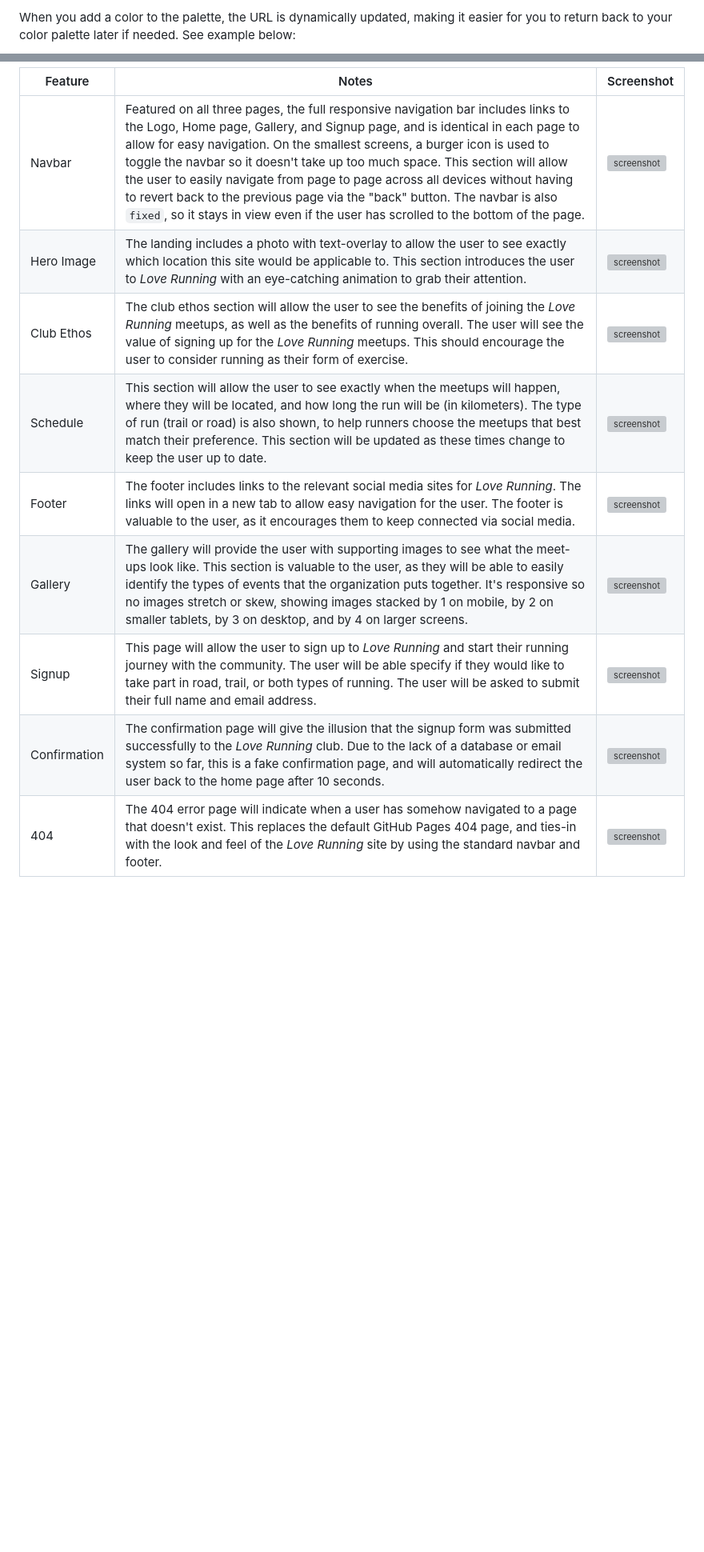
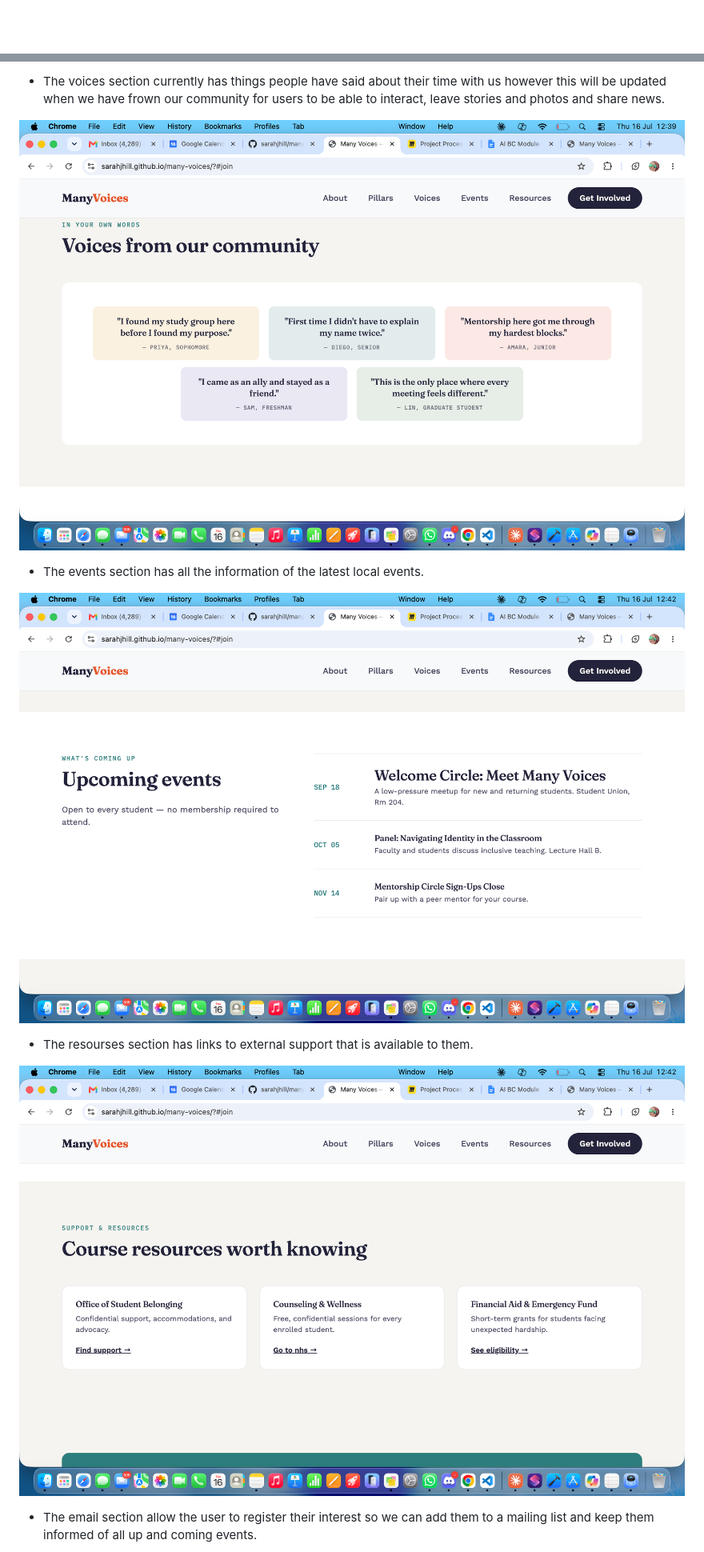
Before and after one commit to sarahjhill/many-voices, a Markdown page: README.md, 2 parts joined by grey strips. Shown at 80% size. Rendered like a GitHub page; pictures changed too: documentation/images/events.png (added), documentation/images/resources.png (added), documentation/images/voices-section.png (added); blank space fills up the shorter version; grey boxes are pictures that could not be loaded.

Commit message:
Add screenshots and struture information

```diff
--- a/README.md
+++ b/README.md
@@ -90,3 +91,2 @@ Explain your colors and color scheme. Consider adding a link and screenshot for
 
-When you add a color to the palette, the URL is dynamically updated, making it easier for you to return back to your color palette later if needed. See example below:
 
@@ -160,12 +164,16 @@ In this section, you should go over the different parts of your project, and des
 
-| Feature | Notes | Screenshot |
-| --- | --- | --- |
-| Navbar | Featured on all three pages, the full responsive navigation bar includes links to the Logo, Home page, Gallery, and Signup page, and is identical in each page to allow for easy navigation. On the smallest screens, a burger icon is used to toggle the navbar so it doesn't take up too much space. This section will allow the user to easily navigate from page to page across all devices without having to revert back to the previous page via the "back" button. The navbar is also `fixed`, so it stays in view even if the user has scrolled to the bottom of the page. | ![screenshot](documentation/features/navbar.png) |
-| Hero Image | The landing includes a photo with text-overlay to allow the user to see exactly which location this site would be applicable to. This section introduces the user to *Love Running* with an eye-catching animation to grab their attention. | ![screenshot](documentation/features/hero-image.png) |
-| Club Ethos | The club ethos section will allow the user to see the benefits of joining the *Love Running* meetups, as well as the benefits of running overall. The user will see the value of signing up for the *Love Running* meetups. This should encourage the user to consider running as their form of exercise. | ![screenshot](documentation/features/club-ethos.png) |
-| Schedule | This section will allow the user to see exactly when the meetups will happen, where they will be located, and how long the run will be (in kilometers). The type of run (trail or road) is also shown, to help runners choose the meetups that best match their preference. This section will be updated as these times change to keep the user up to date. | ![screenshot](documentation/features/schedule.png) |
-| Footer | The footer includes links to the relevant social media sites for *Love Running*. The links will open in a new tab to allow easy navigation for the user. The footer is valuable to the user, as it encourages them to keep connected via social media. | ![screenshot](documentation/features/footer.png) |
-| Gallery | The gallery will provide the user with supporting images to see what the meet-ups look like. This section is valuable to the user, as they will be able to easily identify the types of events that the organization puts together. It's responsive so no images stretch or skew, showing images stacked by 1 on mobile, by 2 on smaller tablets, by 3 on desktop, and by 4 on larger screens. | ![screenshot](documentation/features/gallery.png) |
-| Signup | This page will allow the user to sign up to *Love Running* and start their running journey with the community. The user will be able specify if they would like to take part in road, trail, or both types of running. The user will be asked to submit their full name and email address. | ![screenshot](documentation/features/singup.png) |
-| Confirmation | The confirmation page will give the illusion that the signup form was submitted successfully to the *Love Running* club. Due to the lack of a database or email system so far, this is a fake confirmation page, and will automatically redirect the user back to the home page after 10 seconds. | ![screenshot](documentation/features/confirmation.png) |
-| 404 | The 404 error page will indicate when a user has somehow navigated to a page that doesn't exist. This replaces the default GitHub Pages 404 page, and ties-in with the look and feel of the *Love Running* site by using the standard navbar and footer. | ![screenshot](documentation/features/404.png) |
+- The voices section currently has things people have said about their time with us however this will be updated when we have frown our community for users to be able to interact, leave stories and photos and share news.
+
+![screenshot](documentation/images/voices-section.png)
+
+- The events section has all the information of the latest local events.
+
+![screenshot](documentation/images/events.png)
+
+- The resourses section has links to external support that is available to them.
+
+![screenshot](documentation/images/resources.png)
+
+
+- The email section allow the user to register their interest so we can add them to a mailing list and keep them informed of all up and coming events.
+
```
Also changed, not shown: other parts of README.md (+43 -37 lines), documentation/images/email.png (added), documentation/images/fourpillars-section.png (added), 2 other files.
